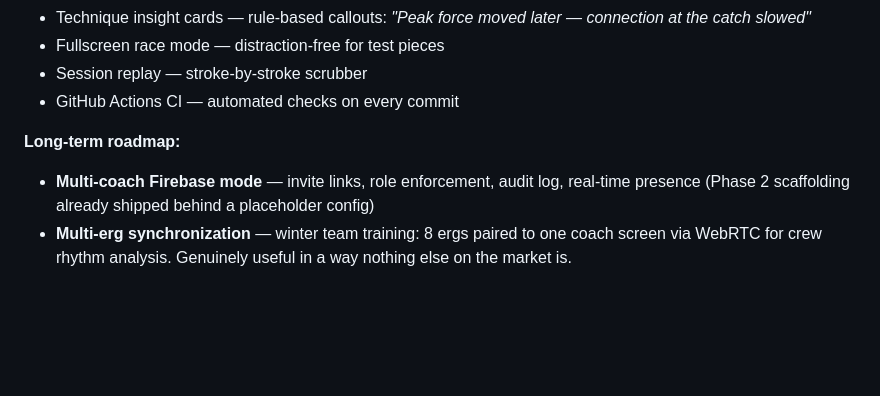
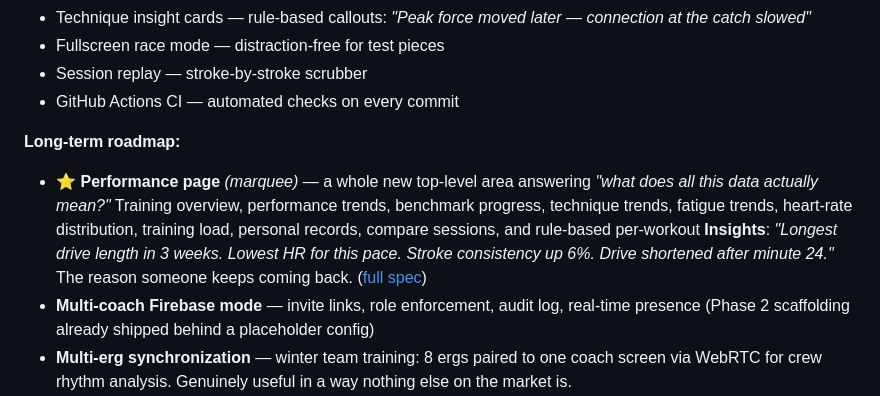
Before and after one commit to cbikkula/pm5-dashboard, a Markdown page: README.md, the part around the change. Drawn GitHub-style; blank space fills up the shorter version.

```diff
--- a/README.md
+++ b/README.md
@@ -209,6 +209,7 @@ The roadmap is tracked in [`docs/feature-backlog.md`](docs/feature-backlog.md) s
 - GitHub Actions CI — automated checks on every commit
 
 **Long-term roadmap:**
+- ⭐ **Performance page** *(marquee)* — a whole new top-level area answering *"what does all this data actually mean?"* Training overview, performance trends, benchmark progress, technique trends, fatigue trends, heart-rate distribution, training load, personal records, compare sessions, and rule-based per-workout **Insights**: *"Longest drive length in 3 weeks. Lowest HR for this pace. Stroke consistency up 6%. Drive shortened after minute 24."* The reason someone keeps coming back. ([full spec](docs/feature-backlog.md#l13--performance-page-spec))
 - **Multi-coach Firebase mode** — invite links, role enforcement, audit log, real-time presence (Phase 2 scaffolding already shipped behind a placeholder config)
 - **Multi-erg synchronization** — winter team training: 8 ergs paired to one coach screen via WebRTC for crew rhythm analysis. Genuinely useful in a way nothing else on the market is.
 - **AI technique analysis** — peak-timing trends, fatigue patterns across many sessions
```
Also changed, not shown: docs/feature-backlog.md (+48 -5 lines).
